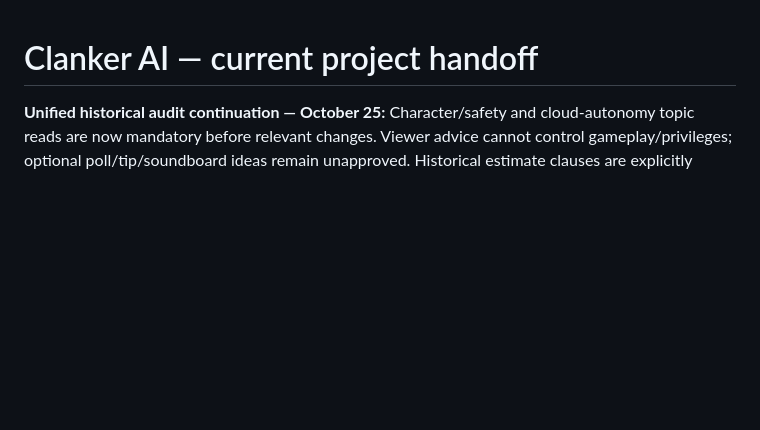
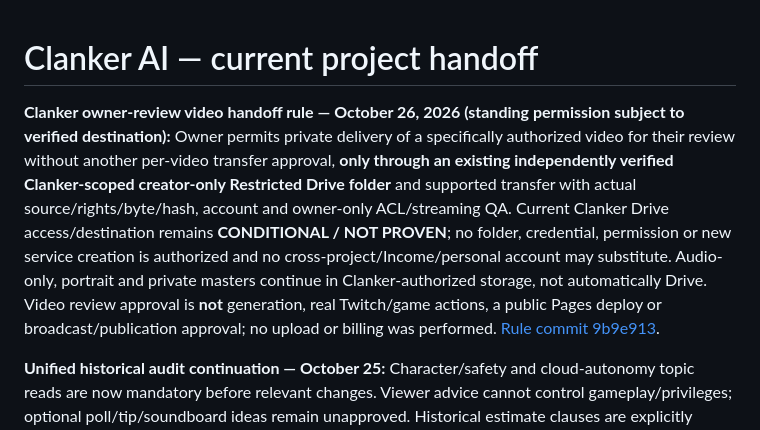
Before and after one commit to dossja88/clanker-live-chat, a Markdown page: docs/PROJECT_HANDOFF.md, the part around the change. Drawn GitHub-style; blank space fills up the shorter version.

Commit message:
Checkpoint bounded standing private video-review delivery authorization

```diff
--- a/docs/PROJECT_HANDOFF.md
+++ b/docs/PROJECT_HANDOFF.md
@@ -1,4 +1,6 @@
 # Clanker AI — current project handoff
+
+**Clanker owner-review video handoff rule — October 26, 2026 (standing permission subject to verified destination):** Owner permits private delivery of a specifically authorized video for their review without another per-video transfer approval, **only through an existing independently verified Clanker-scoped creator-only Restricted Drive folder** and supported transfer with actual source/rights/byte/hash, account and owner-only ACL/streaming QA. Current Clanker Drive access/destination remains **CONDITIONAL / NOT PROVEN**; no folder, credential, permission or new service creation is authorized and no cross-project/Income/personal account may substitute. Audio-only, portrait and private masters continue in Clanker-authorized storage, not automatically Drive. Video review approval is **not** generation, real Twitch/game actions, a public Pages deploy or broadcast/publication approval; no upload or billing was performed. [Rule commit 9b9e913](https://github.com/dossja88/clanker-live-chat/commit/9b9e913259a931e6ca920e9f471380a11c435be7).
 
 **Unified historical audit continuation — October 25:** Character/safety and cloud-autonomy topic reads are now mandatory before relevant changes. Viewer advice cannot control gameplay/privileges; optional poll/tip/soundboard ideas remain unapproved. Historical estimate clauses are explicitly retired. Original character, real-game/Twitch/security gates, same-task Jules diff verification and active main protection remain intact. Verified substantive commits: [8ac7a189](https://github.com/dossja88/clanker-live-chat/commit/8ac7a189a70e4ececc925d6d926ebbf41e1d7fd9), [ab33087d](https://github.com/dossja88/clanker-live-chat/commit/ab33087d9ae3ab9c686f7f1e7f196e550c7db7e5). [Single consolidated audit](https://github.com/dossja88/income-factory/blob/main/docs/INSTRUCTION_CROSS_PROJECT_AUDIT_2026-10-23.md#resumed-five-project-reconciliation--october-25-2026) distinguishes preserved, retired, proposed and unresolved requirements; textual coverage is targeted, not exhaustive image/all-message certification. Automatic Codex/Work estimates are deliberately retired; useful reasoning recommendations remain. Installed Settings unchanged. $0 additional spend; no production, accounts, media or rights/release operation. Continue actual project work from existing next-action/gates; investigate only a specific consequential historical gap, not another initial scan.
 
```
